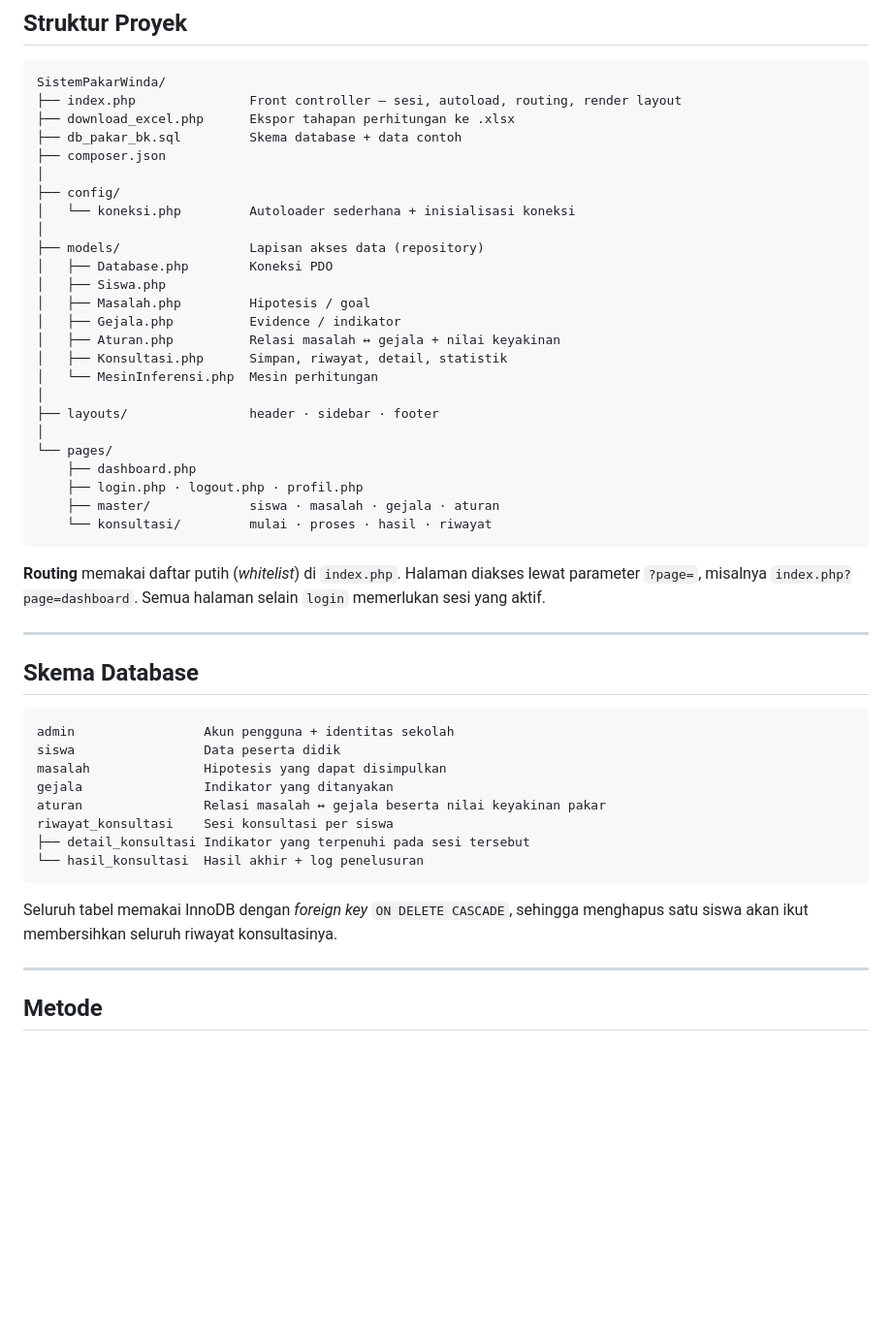
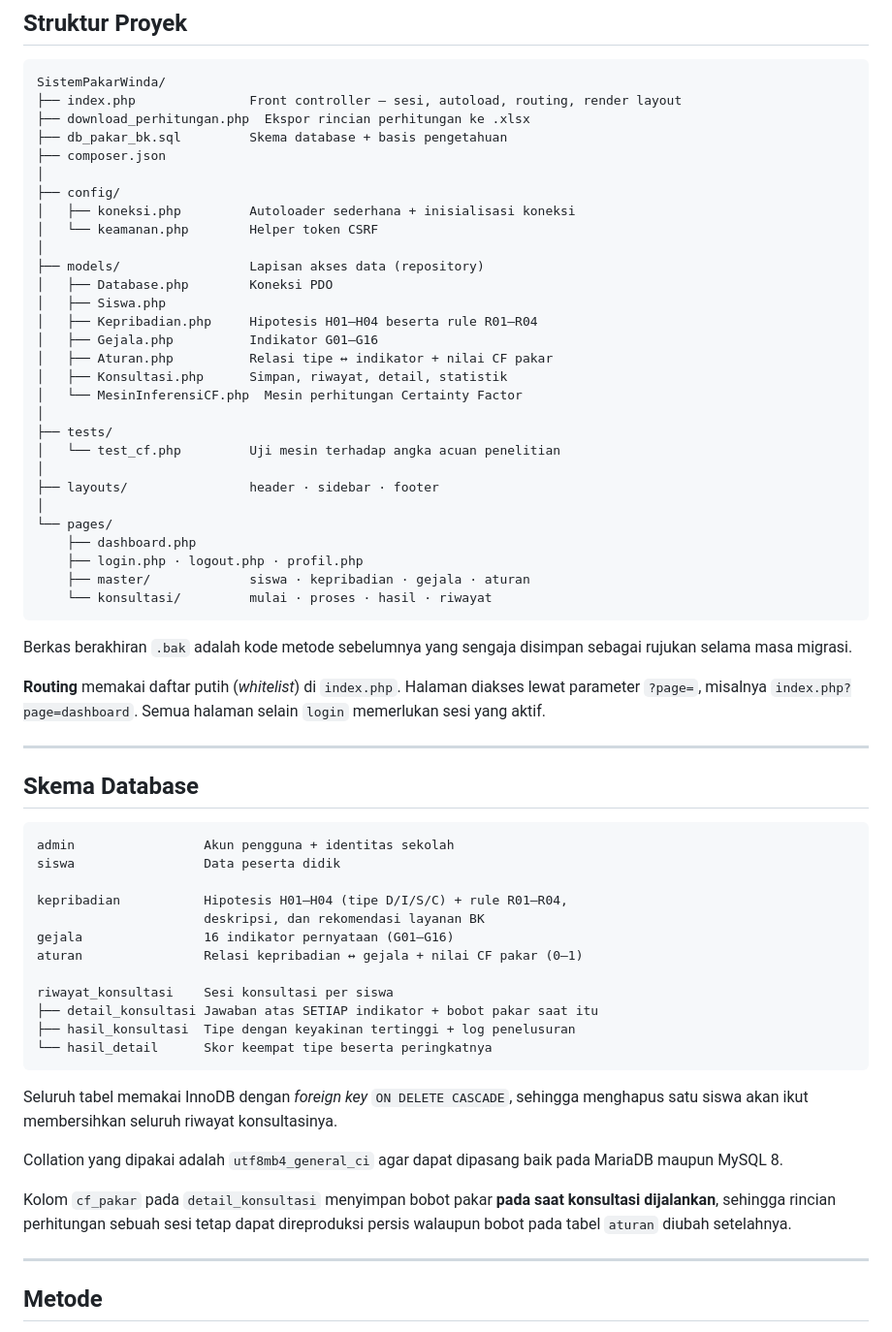
Before and after one commit to izzmiaulia/SistemPakarWinda, a Markdown page: README.md, the part around one of its changes. Shown at 97% size. Drawn GitHub-style; blank space fills up the shorter version.

Commit message:
docs(readme): perbarui status, struktur proyek, dan skema database

````diff
--- a/README.md
+++ b/README.md
@@ -139,30 +151,37 @@ saat pertama kali dijalankan (lihat [`index.php`](index.php)).
 ```
 SistemPakarWinda/
 ├── index.php               Front controller — sesi, autoload, routing, render layout
-├── download_excel.php      Ekspor tahapan perhitungan ke .xlsx
-├── db_pakar_bk.sql         Skema database + data contoh
+├── download_perhitungan.php  Ekspor rincian perhitungan ke .xlsx
+├── db_pakar_bk.sql         Skema database + basis pengetahuan
 ├── composer.json
 │
 ├── config/
-│   └── koneksi.php         Autoloader sederhana + inisialisasi koneksi
+│   ├── koneksi.php         Autoloader sederhana + inisialisasi koneksi
+│   └── keamanan.php        Helper token CSRF
 │
 ├── models/                 Lapisan akses data (repository)
 │   ├── Database.php        Koneksi PDO
 │   ├── Siswa.php
-│   ├── Masalah.php         Hipotesis / goal
-│   ├── Gejala.php          Evidence / indikator
-│   ├── Aturan.php          Relasi masalah ↔ gejala + nilai keyakinan
+│   ├── Kepribadian.php     Hipotesis H01–H04 beserta rule R01–R04
+│   ├── Gejala.php          Indikator G01–G16
+│   ├── Aturan.php          Relasi tipe ↔ indikator + nilai CF pakar
 │   ├── Konsultasi.php      Simpan, riwayat, detail, statistik
-│   └── MesinInferensi.php  Mesin perhitungan
+│   └── MesinInferensiCF.php  Mesin perhitungan Certainty Factor
+│
+├── tests/
+│   └── test_cf.php         Uji mesin terhadap angka acuan penelitian
 │
 ├── layouts/                header · sidebar · footer
 │
 └── pages/
     ├── dashboard.php
     ├── login.php · logout.php · profil.php
-    ├── master/             siswa · masalah · gejala · aturan
+    ├── master/             siswa · kepribadian · gejala · aturan
     └── konsultasi/         mulai · proses · hasil · riwayat
 ```
+
+Berkas berakhiran `.bak` adalah kode metode sebelumnya yang sengaja disimpan
+sebagai rujukan selama masa migrasi.
 
 **Routing** memakai daftar putih (*whitelist*) di `index.php`. Halaman diakses lewat
 parameter `?page=`, misalnya `index.php?page=dashboard`. Semua halaman selain `login`
@@ -175,16 +194,27 @@ memerlukan sesi yang aktif.
 ```
 admin                 Akun pengguna + identitas sekolah
 siswa                 Data peserta didik
-masalah               Hipotesis yang dapat disimpulkan
-gejala                Indikator yang ditanyakan
-aturan                Relasi masalah ↔ gejala beserta nilai keyakinan pakar
+
+kepribadian           Hipotesis H01–H04 (tipe D/I/S/C) + rule R01–R04,
+                      deskripsi, dan rekomendasi layanan BK
+gejala                16 indikator pernyataan (G01–G16)
+aturan                Relasi kepribadian ↔ gejala + nilai CF pakar (0–1)
+
 riwayat_konsultasi    Sesi konsultasi per siswa
-├── detail_konsultasi Indikator yang terpenuhi pada sesi tersebut
-└── hasil_konsultasi  Hasil akhir + log penelusuran
+├── detail_konsultasi Jawaban atas SETIAP indikator + bobot pakar saat itu
+├── hasil_konsultasi  Tipe dengan keyakinan tertinggi + log penelusuran
+└── hasil_detail      Skor keempat tipe beserta peringkatnya
 ```
 
 Seluruh tabel memakai InnoDB dengan *foreign key* `ON DELETE CASCADE`, sehingga
 menghapus satu siswa akan ikut membersihkan seluruh riwayat konsultasinya.
+
+Collation yang dipakai adalah `utf8mb4_general_ci` agar dapat dipasang baik pada
+MariaDB maupun MySQL 8.
+
+Kolom `cf_pakar` pada `detail_konsultasi` menyimpan bobot pakar **pada saat
+konsultasi dijalankan**, sehingga rincian perhitungan sebuah sesi tetap dapat
+direproduksi persis walaupun bobot pada tabel `aturan` diubah setelahnya.
 
 ---
 
````
Also changed, not shown: other parts of README.md (+45 -11 lines).
